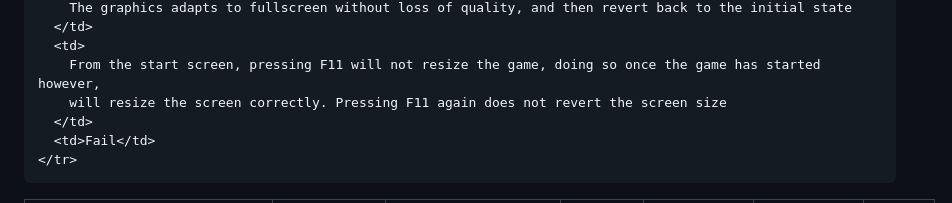
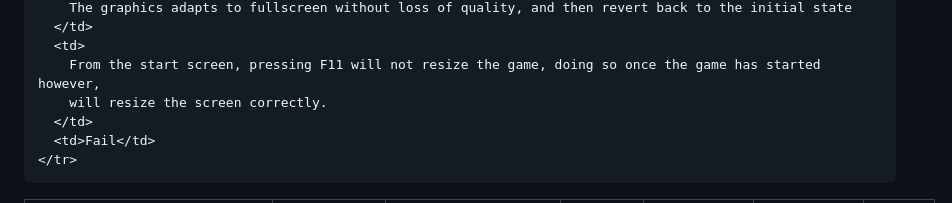
Before and after one commit to EdLack/EdLack.github.io, a Markdown page: README.md, the part around the change. Drawn GitHub-style.

```diff
--- a/README.md
+++ b/README.md
@@ -231,7 +231,7 @@ Assessment 1/2 Deliverables (Old & New) <br/>
       </td>
       <td>
         From the start screen, pressing F11 will not resize the game, doing so once the game has started however,
-        will resize the screen correctly. Pressing F11 again does not revert the screen size
+        will resize the screen correctly.
       </td>
       <td>Fail</td>
     </tr>
```
